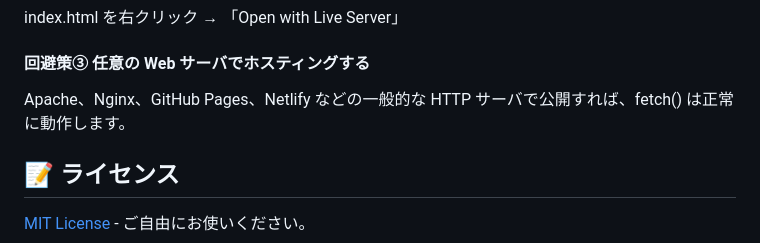
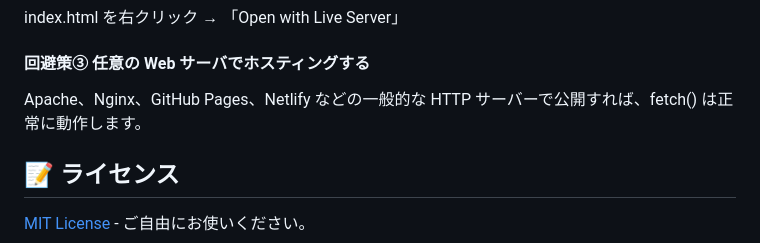
Before and after one commit to ipusiron/password-checker, a Markdown page: README.md, the part around the change. Drawn GitHub-style.

Commit message:
誤字修正

```diff
--- a/README.md
+++ b/README.md
@@ -174,7 +174,7 @@ index.html を右クリック → 「Open with Live Server」
 
 #### 回避策③ 任意の Web サーバでホスティングする
 
-Apache、Nginx、GitHub Pages、Netlify などの一般的な HTTP サーバで公開すれば、fetch() は正常に動作します。
+Apache、Nginx、GitHub Pages、Netlify などの一般的な HTTP サーバーで公開すれば、fetch() は正常に動作します。
 
 ## 📝 ライセンス
 
```
